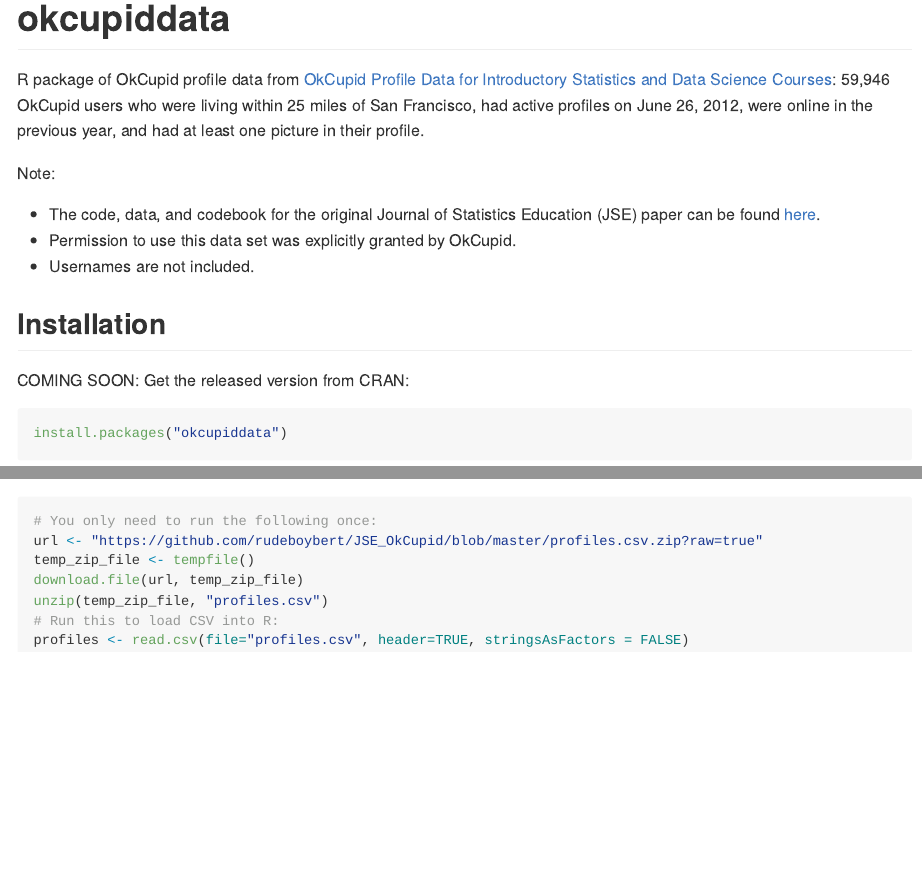
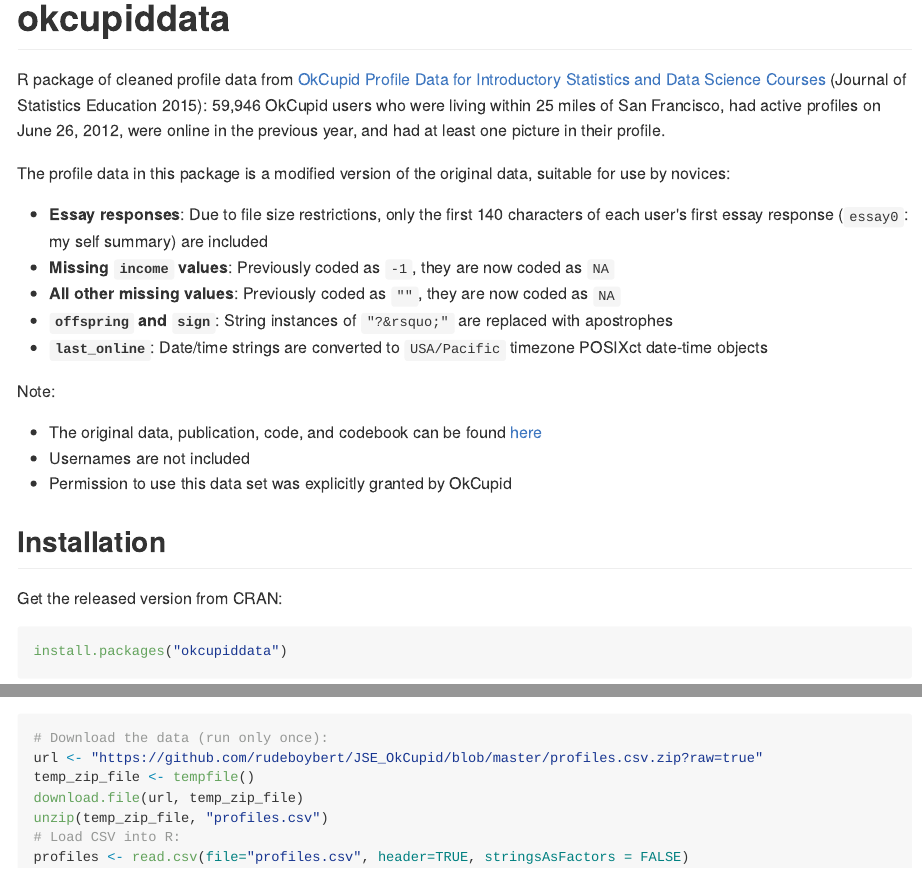
Before and after one commit to rudeboybert/okcupiddata, an R Markdown document (README.Rmd): the page in a window 1100 px wide, from its top, and a second part further down, joined at a grey line. The pictures show the output file README.md that the author committed with the source, drawn offline in the style of GitHub; badge pictures from the web are left out.

Commit message:
About to submit to CRAN

````diff
--- a/README.Rmd
+++ b/README.Rmd
@@ -20,26 +20,37 @@
 [![CRAN_Status_Badge](http://www.r-pkg.org/badges/version/okcupiddata)](http://cran.r-project.org/package=okcupiddata)
 [![CRAN RStudio mirror downloads](http://cranlogs.r-pkg.org/badges/okcupiddata)](http://www.r-pkg.org/pkg/okcupiddata)
 
-R package of OkCupid profile data from [OkCupid Profile Data for Introductory
+R package of cleaned profile data from [OkCupid Profile Data for Introductory
 Statistics and Data Science
-Courses](http://www.amstat.org/publications/jse/v23n2/kim.pdf): 59,946 OkCupid
-users who were living within 25 miles of San Francisco, had active profiles on
-June 26, 2012, were online in the previous year, and had at least one picture in
-their profile.
+Courses](http://www.amstat.org/publications/jse/v23n2/kim.pdf) (Journal of
+Statistics Education 2015): 59,946 OkCupid users who were living within 25 miles
+of San Francisco, had active profiles on June 26, 2012, were online in the
+previous year, and had at least one picture in their profile.
 
+The profile data in this package is a modified version of the original data,
+suitable for use by novices:
 
+* **Essay responses**: Due to file size restrictions, only the first 140 characters
+of each user's first essay response (`essay0`: my self summary) are included
+* **Missing `income` values**: Previously coded as `-1`, they are now coded as `NA`
+* **All other missing values**: Previously coded as `""`, they are now coded as `NA`
+* **`offspring` and `sign`**: String instances of `"?&rsquo;"` are replaced with
+apostrophes
+* **`last_online`**: Date/time strings are converted to `USA/Pacific` timezone
+POSIXct date-time objects
 
-Notes:
+Note:
 
-* The code, data, and codebook for the original Journal of Statistics Education
-(JSE) paper can be found [here](https://github.com/rudeboybert/JSE_OkCupid).
-* Permission to use this data set was explicitly granted by OkCupid.
-* Usernames are not included.
+* The original data, publication, code, and codebook can be found
+[here](https://github.com/rudeboybert/JSE_OkCupid)
+* Usernames are not included
+* Permission to use this data set was explicitly granted by OkCupid
+
 
 
 ## Installation
 
-COMING SOON: Get the released version from CRAN:
+Get the released version from CRAN:
 
 ```{r, eval = FALSE}
 install.packages("okcupiddata")
````
Also changed, not shown: NEWS.md (+11 -2 lines), R/data.R (+16 -14 lines), R/okcupiddata.R (+6 -5 lines), cran-comments.md (+2 -1 lines), data-raw/process_data_sets.R (+1 -1 lines), README.md, revdep/checks.rds (added), README.Rmd (11 more changed lines), 3 other files.
